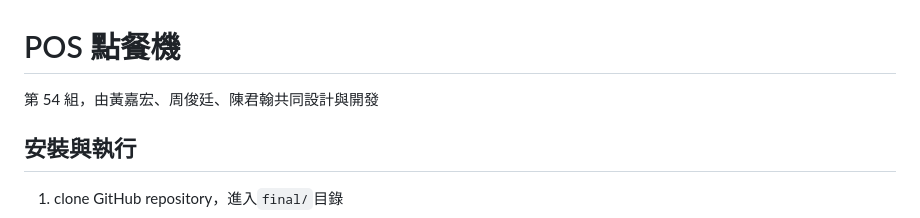
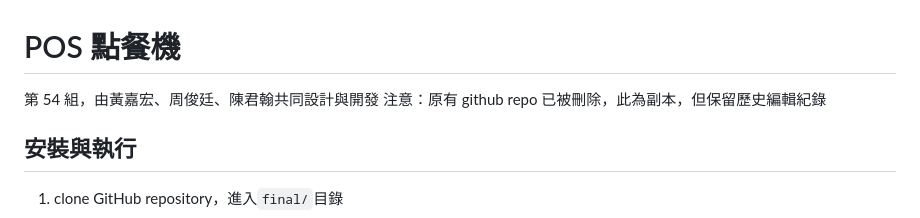
Before and after one commit to chunhan1928/POS-machine, a Markdown page: README.md, the part around the change. Rendered like a GitHub page.

Commit message:
Update README.md
澄清此 repo 為副本

```diff
--- a/README.md
+++ b/README.md
@@ -1,6 +1,7 @@
 # POS 點餐機
 
 第 54 組，由黃嘉宏、周俊廷、陳君翰共同設計與開發
+注意：原有 github repo 已被刪除，此為副本，但保留歷史編輯紀錄
 
 ## 安裝與執行
 
```
